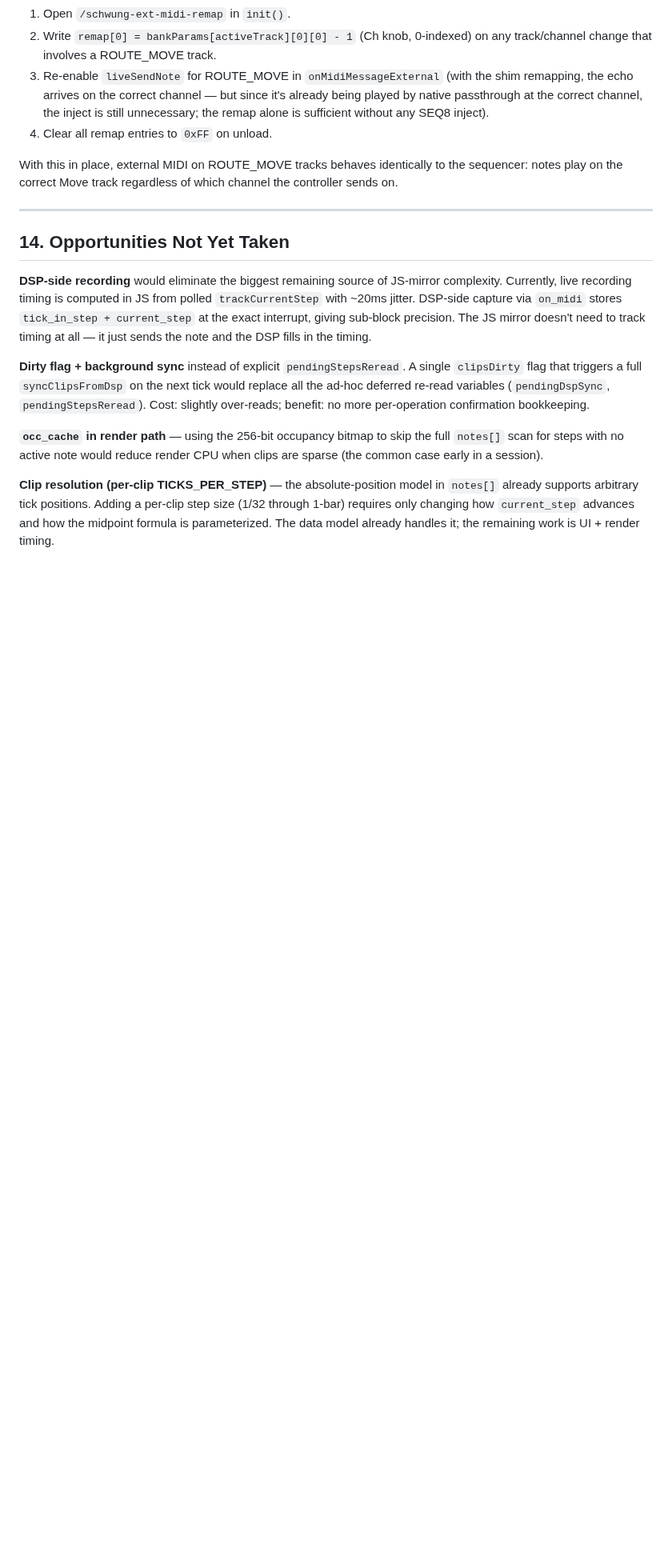
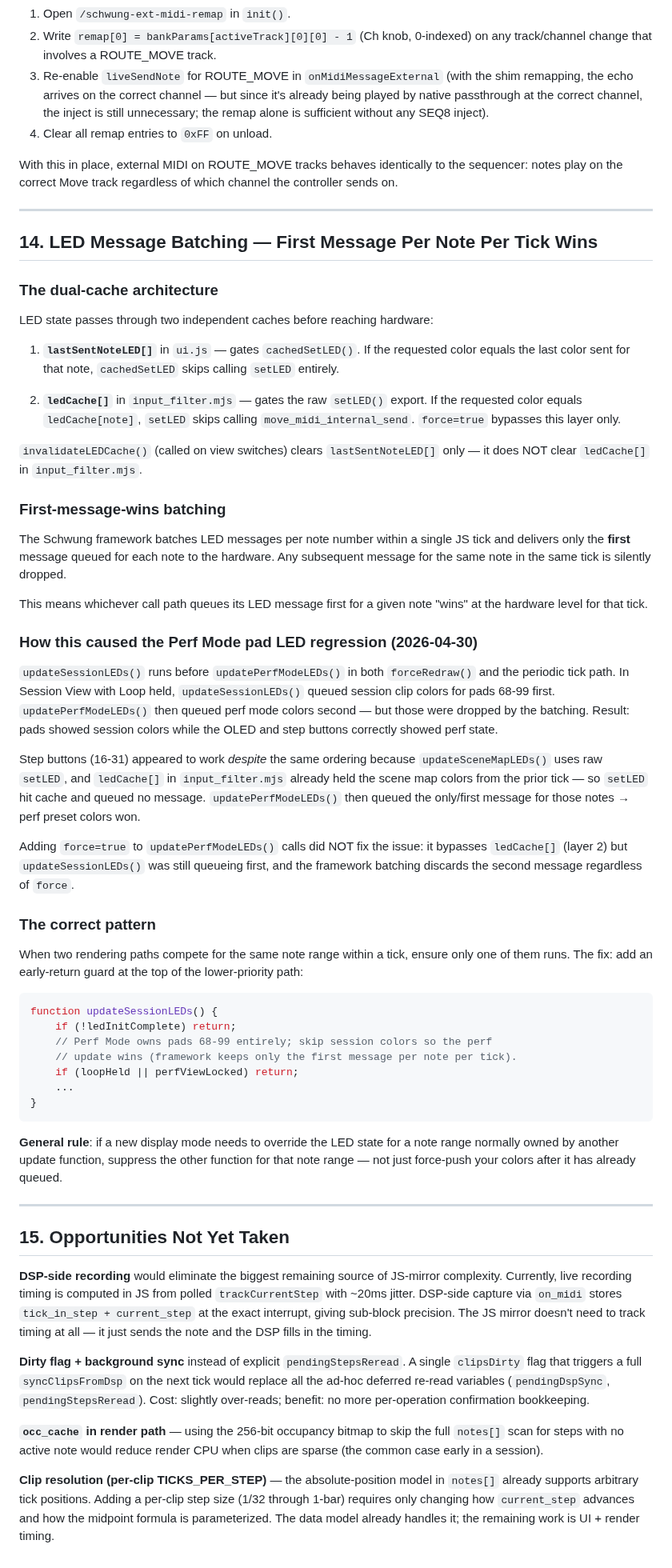
Before and after one commit to legsmechanical/schwung-davebox, a Markdown page: SCHWUNG_SEQ8_LIMITATIONS.md, the part around the change. Shown at 80% size. Rendered like a GitHub page; blank space fills up the shorter version.

Commit message:
docs: document LED first-message-wins batching in SCHWUNG_SEQ8_LIMITATIONS
Section 14: dual ledCache architecture, framework batching behavior,
root cause of the Perf Mode pad LED regression, and the correct pattern
for suppressing competing LED update paths.

Co-Authored-By: Claude Sonnet 4.6 <noreply@anthropic.com>

````diff
--- a/SCHWUNG_SEQ8_LIMITATIONS.md
+++ b/SCHWUNG_SEQ8_LIMITATIONS.md
@@ -371,7 +371,73 @@ controller sends on.
 
 ---
 
-## 14. Opportunities Not Yet Taken
+## 14. LED Message Batching — First Message Per Note Per Tick Wins
+
+### The dual-cache architecture
+
+LED state passes through two independent caches before reaching hardware:
+
+1. **`lastSentNoteLED[]`** in `ui.js` — gates `cachedSetLED()`. If the requested
+   color equals the last color sent for that note, `cachedSetLED` skips calling
+   `setLED` entirely.
+
+2. **`ledCache[]`** in `input_filter.mjs` — gates the raw `setLED()` export. If the
+   requested color equals `ledCache[note]`, `setLED` skips calling
+   `move_midi_internal_send`. `force=true` bypasses this layer only.
+
+`invalidateLEDCache()` (called on view switches) clears `lastSentNoteLED[]` only — it
+does NOT clear `ledCache[]` in `input_filter.mjs`.
+
+### First-message-wins batching
+
+The Schwung framework batches LED messages per note number within a single JS tick
+and delivers only the **first** message queued for each note to the hardware. Any
+subsequent message for the same note in the same tick is silently dropped.
+
+This means whichever call path queues its LED message first for a given note "wins"
+at the hardware level for that tick.
+
+### How this caused the Perf Mode pad LED regression (2026-04-30)
+
+`updateSessionLEDs()` runs before `updatePerfModeLEDs()` in both `forceRedraw()` and
+the periodic tick path. In Session View with Loop held, `updateSessionLEDs()` queued
+session clip colors for pads 68-99 first. `updatePerfModeLEDs()` then queued perf
+mode colors second — but those were dropped by the batching. Result: pads showed
+session colors while the OLED and step buttons correctly showed perf state.
+
+Step buttons (16-31) appeared to work *despite* the same ordering because
+`updateSceneMapLEDs()` uses raw `setLED`, and `ledCache[]` in `input_filter.mjs`
+already held the scene map colors from the prior tick — so `setLED` hit cache and
+queued no message. `updatePerfModeLEDs()` then queued the only/first message for
+those notes → perf preset colors won.
+
+Adding `force=true` to `updatePerfModeLEDs()` calls did NOT fix the issue: it
+bypasses `ledCache[]` (layer 2) but `updateSessionLEDs()` was still queueing first,
+and the framework batching discards the second message regardless of `force`.
+
+### The correct pattern
+
+When two rendering paths compete for the same note range within a tick, ensure only
+one of them runs. The fix: add an early-return guard at the top of the lower-priority
+path:
+
+```js
+function updateSessionLEDs() {
+    if (!ledInitComplete) return;
+    // Perf Mode owns pads 68-99 entirely; skip session colors so the perf
+    // update wins (framework keeps only the first message per note per tick).
+    if (loopHeld || perfViewLocked) return;
+    ...
+}
+```
+
+**General rule**: if a new display mode needs to override the LED state for a note
+range normally owned by another update function, suppress the other function for
+that note range — not just force-push your colors after it has already queued.
+
+---
+
+## 15. Opportunities Not Yet Taken
 
 **DSP-side recording** would eliminate the biggest remaining source of JS-mirror
 complexity. Currently, live recording timing is computed in JS from polled
````
